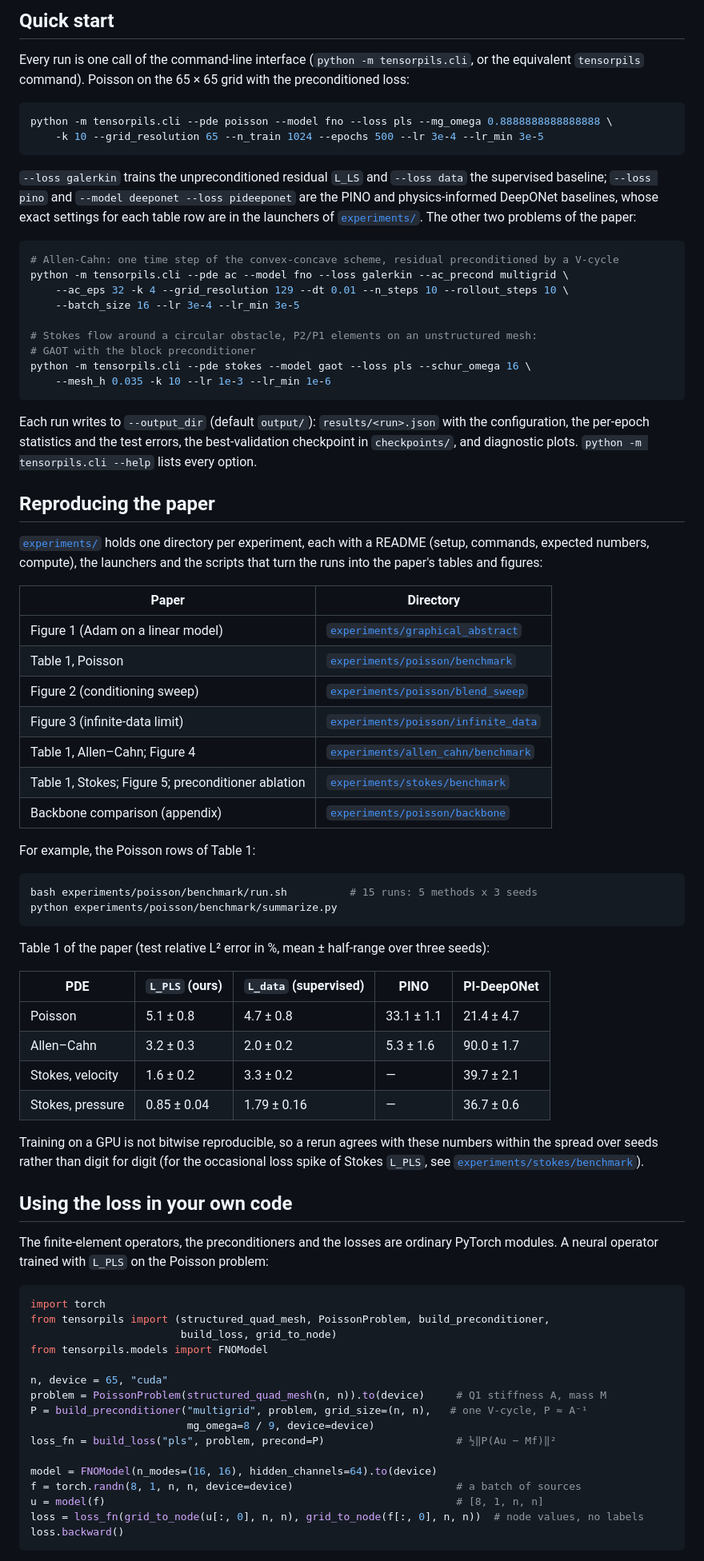
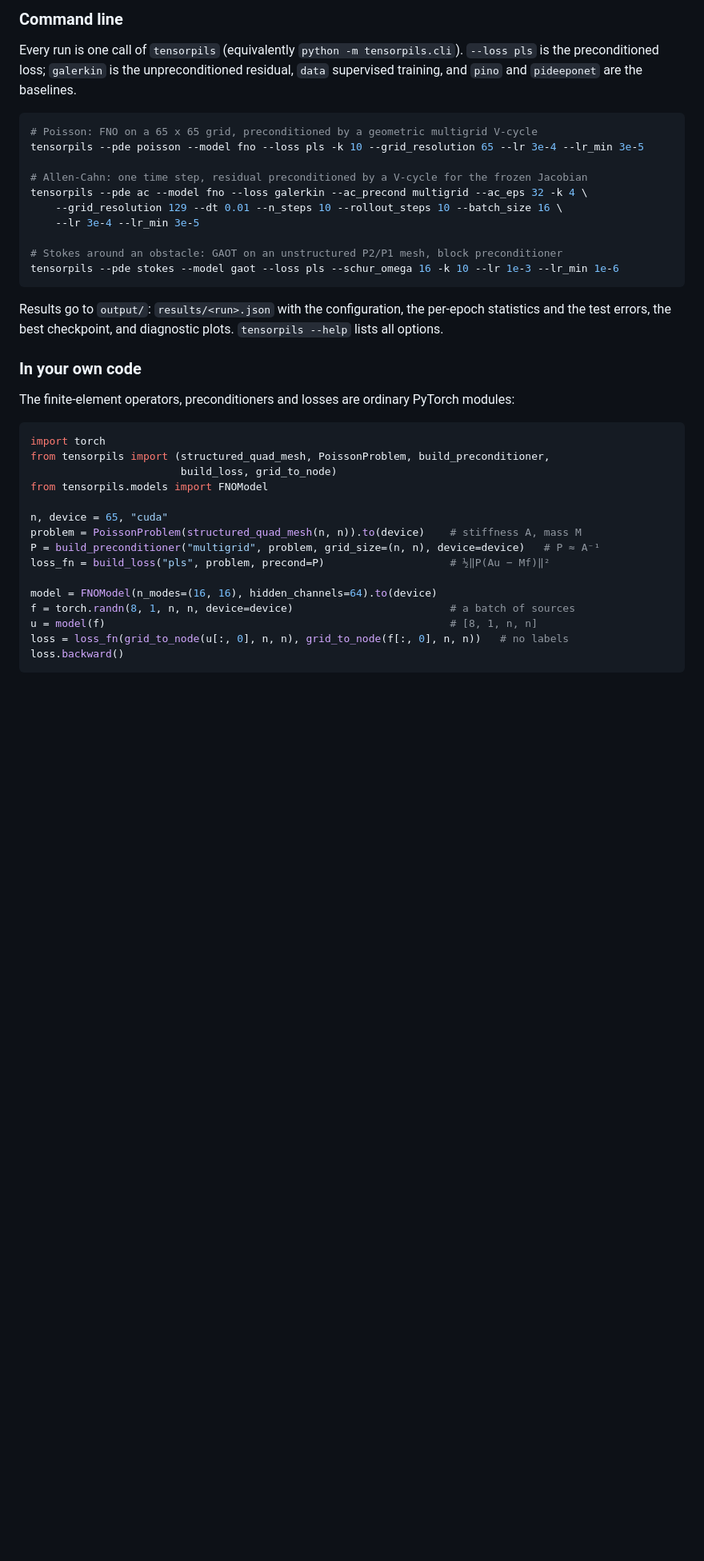
Before and after one commit to camlab-ethz/TensorPILS, a Markdown page: README.md, the part around one of its changes. Shown at 80% size. Rendered like a GitHub page; blank space fills up the shorter version.

````diff
--- a/README.md
+++ b/README.md
@@ -55,75 +102,29 @@ The commands above were tested in a clean environment with Python 3.11 on an NVI
 
-## Quick start
+### Command line
 
-Every run is one call of the command-line interface (`python -m tensorpils.cli`, or the
-equivalent `tensorpils` command). Poisson on the 65 × 65 grid with the preconditioned loss:
+Every run is one call of `tensorpils` (equivalently `python -m tensorpils.cli`). `--loss pls` is
+the preconditioned loss; `galerkin` is the unpreconditioned residual, `data` supervised training,
+and `pino` and `pideeponet` are the baselines.
 
 ```bash
-python -m tensorpils.cli --pde poisson --model fno --loss pls --mg_omega 0.8888888888888888 \
-    -k 10 --grid_resolution 65 --n_train 1024 --epochs 500 --lr 3e-4 --lr_min 3e-5
+# Poisson: FNO on a 65 x 65 grid, preconditioned by a geometric multigrid V-cycle
+tensorpils --pde poisson --model fno --loss pls -k 10 --grid_resolution 65 --lr 3e-4 --lr_min 3e-5
+
+# Allen-Cahn: one time step, residual preconditioned by a V-cycle for the frozen Jacobian
+tensorpils --pde ac --model fno --loss galerkin --ac_precond multigrid --ac_eps 32 -k 4 \
+    --grid_resolution 129 --dt 0.01 --n_steps 10 --rollout_steps 10 --batch_size 16 \
+    --lr 3e-4 --lr_min 3e-5
+
+# Stokes around an obstacle: GAOT on an unstructured P2/P1 mesh, block preconditioner
+tensorpils --pde stokes --model gaot --loss pls --schur_omega 16 -k 10 --lr 1e-3 --lr_min 1e-6
 ```
 
-`--loss galerkin` trains the unpreconditioned residual `L_LS` and `--loss data` the supervised
-baseline; `--loss pino` and `--model deeponet --loss pideeponet` are the PINO and physics-informed
-DeepONet baselines, whose exact settings for each table row are in the launchers of
-[`experiments/`](experiments/README.md). The other two problems of the paper:
+Results go to `output/`: `results/<run>.json` with the configuration, the per-epoch statistics and
+the test errors, the best checkpoint, and diagnostic plots. `tensorpils --help` lists all options.
 
-```bash
-# Allen-Cahn: one time step of the convex-concave scheme, residual preconditioned by a V-cycle
-python -m tensorpils.cli --pde ac --model fno --loss galerkin --ac_precond multigrid \
-    --ac_eps 32 -k 4 --grid_resolution 129 --dt 0.01 --n_steps 10 --rollout_steps 10 \
-    --batch_size 16 --lr 3e-4 --lr_min 3e-5
+### In your own code
 
-# Stokes flow around a circular obstacle, P2/P1 elements on an unstructured mesh:
-# GAOT with the block preconditioner
-python -m tensorpils.cli --pde stokes --model gaot --loss pls --schur_omega 16 \
-    --mesh_h 0.035 -k 10 --lr 1e-3 --lr_min 1e-6
-```
-
-Each run writes to `--output_dir` (default `output/`): `results/<run>.json` with the configuration,
-the per-epoch statistics and the test errors, the best-validation checkpoint in `checkpoints/`,
-and diagnostic plots. `python -m tensorpils.cli --help` lists every option.
-
-## Reproducing the paper
-
-[`experiments/`](experiments/README.md) holds one directory per experiment, each with a README
-(setup, commands, expected numbers, compute), the launchers and the scripts that turn the runs
-into the paper's tables and figures:
-
-| Paper | Directory |
-|---|---|
-| Figure 1 (Adam on a linear model) | [`experiments/graphical_abstract`](experiments/graphical_abstract/README.md) |
-| Table 1, Poisson | [`experiments/poisson/benchmark`](experiments/poisson/benchmark/README.md) |
-| Figure 2 (conditioning sweep) | [`experiments/poisson/blend_sweep`](experiments/poisson/blend_sweep/README.md) |
-| Figure 3 (infinite-data limit) | [`experiments/poisson/infinite_data`](experiments/poisson/infinite_data/README.md) |
-| Table 1, Allen–Cahn; Figure 4 | [`experiments/allen_cahn/benchmark`](experiments/allen_cahn/benchmark/README.md) |
-| Table 1, Stokes; Figure 5; preconditioner ablation | [`experiments/stokes/benchmark`](experiments/stokes/benchmark/README.md) |
-| Backbone comparison (appendix) | [`experiments/poisson/backbone`](experiments/poisson/backbone/README.md) |
-
-For example, the Poisson rows of Table 1:
-
-```bash
-bash experiments/poisson/benchmark/run.sh          # 15 runs: 5 methods x 3 seeds
-python experiments/poisson/benchmark/summarize.py
-```
-
-Table 1 of the paper (test relative L² error in %, mean ± half-range over three seeds):
-
-| PDE | `L_PLS` (ours) | `L_data` (supervised) | PINO | PI-DeepONet |
-|---|---|---|---|---|
-| Poisson | 5.1 ± 0.8 | 4.7 ± 0.8 | 33.1 ± 1.1 | 21.4 ± 4.7 |
-| Allen–Cahn | 3.2 ± 0.3 | 2.0 ± 0.2 | 5.3 ± 1.6 | 90.0 ± 1.7 |
-| Stokes, velocity | 1.6 ± 0.2 | 3.3 ± 0.2 | — | 39.7 ± 2.1 |
-| Stokes, pressure | 0.85 ± 0.04 | 1.79 ± 0.16 | — | 36.7 ± 0.6 |
-
-Training on a GPU is not bitwise reproducible, so a rerun agrees with these numbers within the
-spread over seeds rather than digit for digit (for the occasional loss spike of Stokes `L_PLS`, see
-[`experiments/stokes/benchmark`](experiments/stokes/benchmark/README.md)).
-
-## Using the loss in your own code
-
-The finite-element operators, the preconditioners and the losses are ordinary PyTorch modules.
-A neural operator trained with `L_PLS` on the Poisson problem:
+The finite-element operators, preconditioners and losses are ordinary PyTorch modules:
 
 ```python
 import torch
@@ -132,15 +133,14 @@ from tensorpils import (structured_quad_mesh, PoissonProblem, build_precondition
 from tensorpils.models import FNOModel
 
 n, device = 65, "cuda"
-problem = PoissonProblem(structured_quad_mesh(n, n)).to(device)     # Q1 stiffness A, mass M
-P = build_preconditioner("multigrid", problem, grid_size=(n, n),   # one V-cycle, P ≈ A⁻¹
-                         mg_omega=8 / 9, device=device)
-loss_fn = build_loss("pls", problem, precond=P)                     # ½‖P(Au − Mf)‖²
+problem = PoissonProblem(structured_quad_mesh(n, n)).to(device)    # stiffness A, mass M
+P = build_preconditioner("multigrid", problem, grid_size=(n, n), device=device)   # P ≈ A⁻¹
+loss_fn = build_loss("pls", problem, precond=P)                    # ½‖P(Au − Mf)‖²
 
 model = FNOModel(n_modes=(16, 16), hidden_channels=64).to(device)
-f = torch.randn(8, 1, n, n, device=device)                          # a batch of sources
-u = model(f)                                                        # [8, 1, n, n]
-loss = loss_fn(grid_to_node(u[:, 0], n, n), grid_to_node(f[:, 0], n, n))  # node values, no labels
+f = torch.randn(8, 1, n, n, device=device)                         # a batch of sources
+u = model(f)                                                       # [8, 1, n, n]
+loss = loss_fn(grid_to_node(u[:, 0], n, n), grid_to_node(f[:, 0], n, n))   # no labels
 loss.backward()
 ```
 
````
Also changed, not shown: other parts of README.md (+132 -54 lines), assets/affiliations/CAMLab_logo.png (added), assets/affiliations/eth-logo-pos.png (added), assets/affiliations/eth_ai_center_logo.png (added), assets/graphical_abstract.png (added), assets/stokes_samples.png (added), 3 other files.
